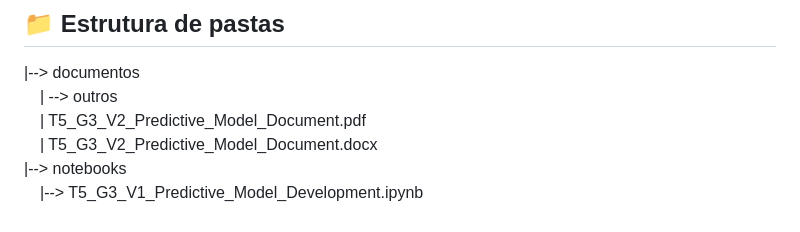
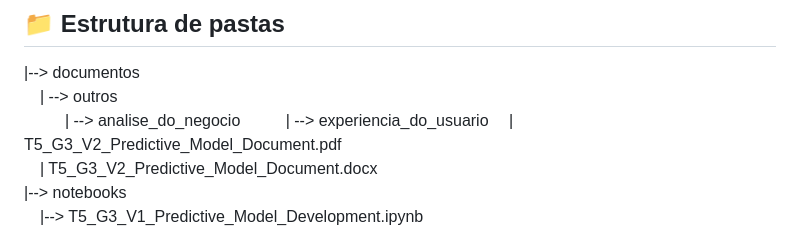
Before and after one commit to 2023M3T5-Inteli/grupo3, a Markdown page: README.md, the part around the change. Rendered like a GitHub page.

```diff
--- a/README.md
+++ b/README.md
@@ -25,6 +25,8 @@ O projeto Agatha tem como finalidade ajudar as entidades da área da saúde a ag
 
 |--> documentos<br>
   &emsp;| --> outros <br>
+    &emsp; &emsp; | --> analise_do_negocio
+    &emsp; &emsp; | --> experiencia_do_usuario
   &emsp;| T5_G3_V2_Predictive_Model_Document.pdf<br>
   &emsp;| T5_G3_V2_Predictive_Model_Document.docx<br>
 |--> notebooks<br>
```
